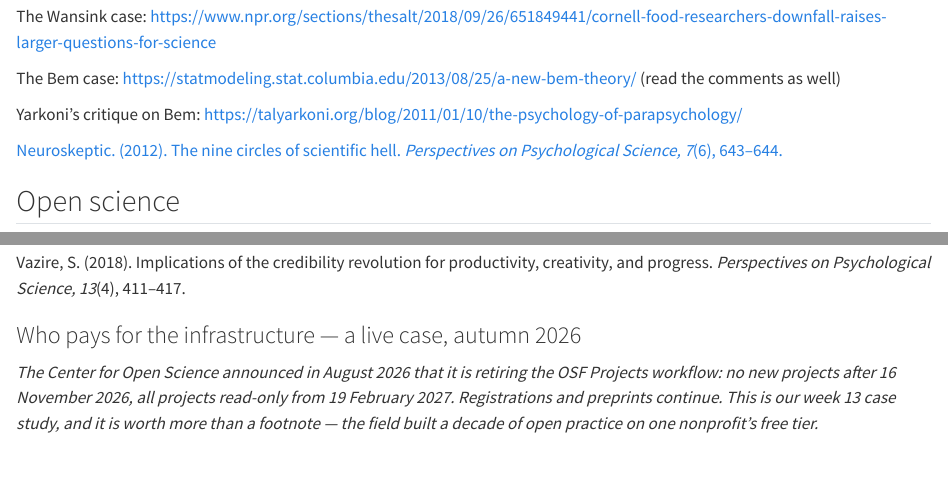
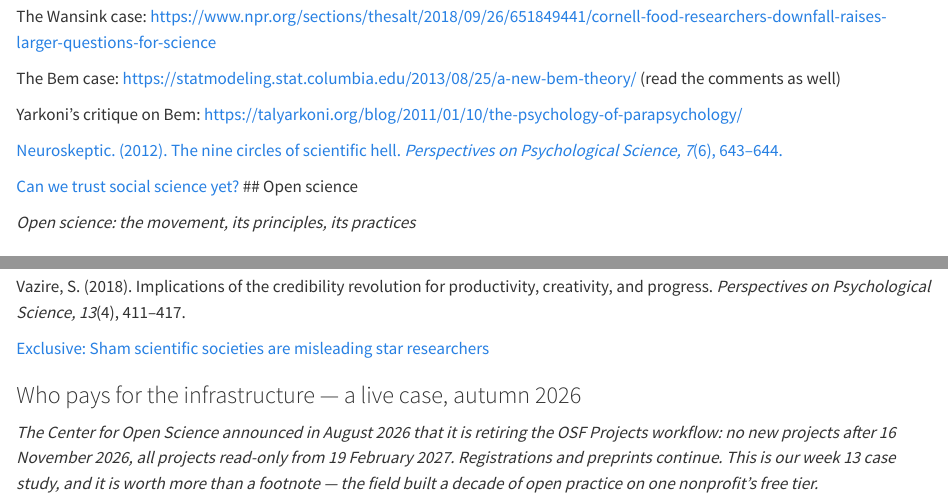
Before and after one commit to YeS-Comm/UZH_open_meta_science, a Quarto document (resources.qmd): the page in a window 1100 px wide, from 560 px down, and a second part further down, joined at a grey line. Rendered offline with R 4.5, knitr and Pandoc in place of Quarto, with nearby package versions; some code elsewhere in the file could not run offline.

Commit message:
Update resources page

```diff
--- a/resources.qmd
+++ b/resources.qmd
@@ -65,6 +65,7 @@ Yarkoni's critique on Bem: <https://talyarkoni.org/blog/2011/01/10/the-psycholog
 
 [Neuroskeptic. (2012). The nine circles of scientific hell. *Perspectives on Psychological Science, 7*(6), 643--644.](https://journals.sagepub.com/doi/full/10.1177/1745691612459519)
 
+[Can we trust social science yet?](https://asteriskmag.com/issues/10/can-we-trust-social-science-yet)
 ## Open science
 
 *Open science: the movement, its principles, its practices*
@@ -266,6 +267,8 @@ Smaldino, P. E., & McElreath, R. (2016). The natural selection of bad science. *
 Nelson, L. D., Simmons, J. P., & Simonsohn, U. (2012). Let's publish fewer papers. *Psychological Inquiry, 23*(3), 291--293.
 
 Vazire, S. (2018). Implications of the credibility revolution for productivity, creativity, and progress. *Perspectives on Psychological Science, 13*(4), 411--417.
+
+[Exclusive: Sham scientific societies are misleading star researchers](https://www.nature.com/articles/d41586-026-02980-w)
 
 ### Who pays for the infrastructure --- a live case, autumn 2026
 
```
